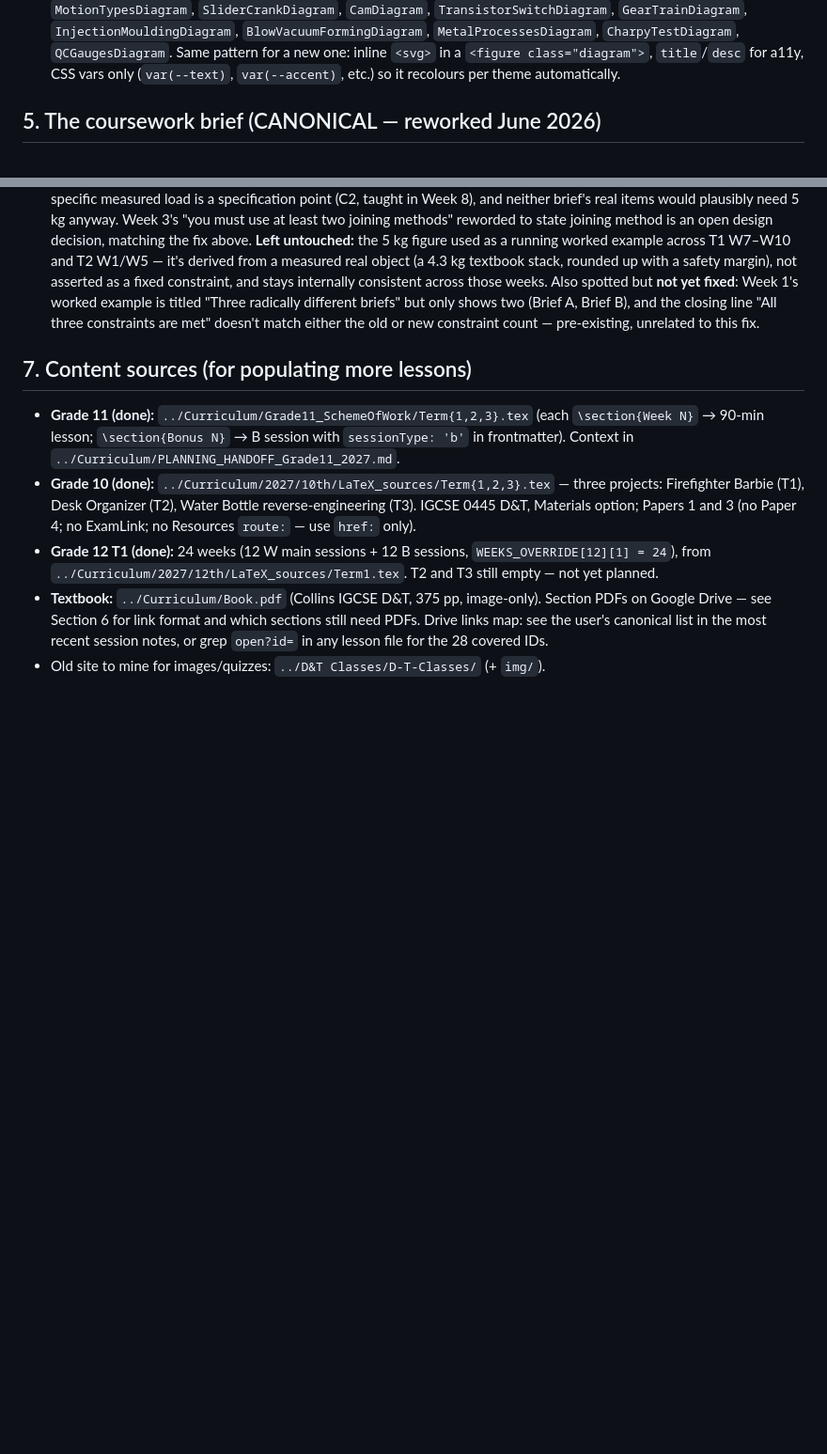
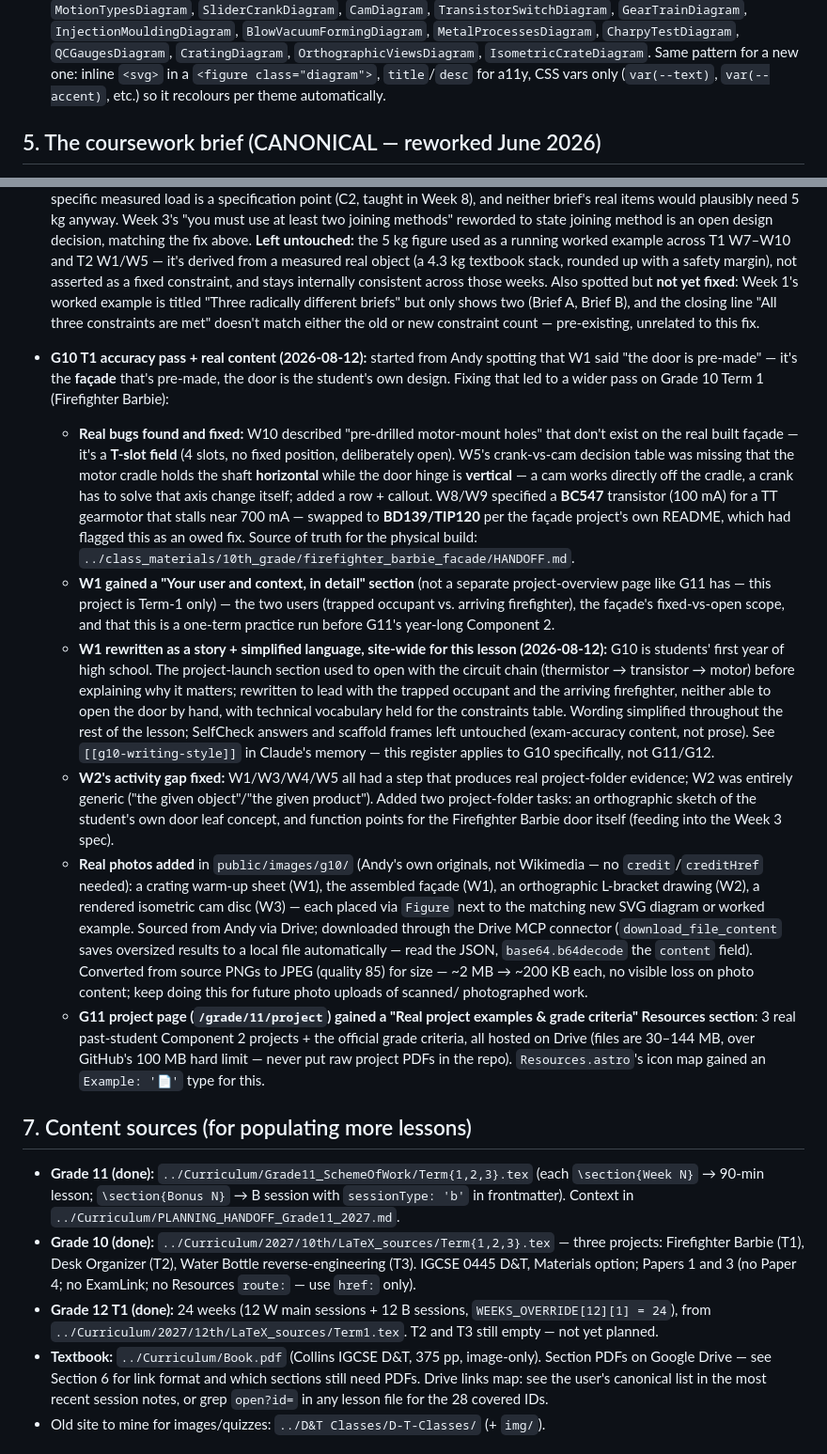
Before and after one commit to WorkWebsitesMixed/andys-world, a Markdown page: HANDOFF.md, 2 parts joined by grey strips. Shown at 94% size. GitHub-like rendering; blank space fills up the shorter version.

Commit message:
Document today's G10 T1 accuracy pass + real content in HANDOFF
Covers: façade/door mix-up, T-slot motor mount, crank/cam shaft-axis
constraint, BC547->BD139/TIP120 swap, new W1 user/context section, W1
story rewrite + simplified language, W2 activity-gap fix, real photos in
public/images/g10/, and the G11 project page's new real-examples resources.

Co-Authored-By: Claude Sonnet 5 <noreply@anthropic.com>

```diff
--- a/HANDOFF.md
+++ b/HANDOFF.md
@@ -92,7 +92,8 @@ session), `ProjectExamples`.
   `MotionTypesDiagram`, `SliderCrankDiagram`, `CamDiagram`,
   `TransistorSwitchDiagram`, `GearTrainDiagram`, `InjectionMouldingDiagram`,
   `BlowVacuumFormingDiagram`, `MetalProcessesDiagram`, `CharpyTestDiagram`,
-  `QCGaugesDiagram`. Same pattern for a new one: inline `<svg>` in a
+  `QCGaugesDiagram`, `CratingDiagram`, `OrthographicViewsDiagram`,
+  `IsometricCrateDiagram`. Same pattern for a new one: inline `<svg>` in a
   `<figure class="diagram">`, `title`/`desc` for a11y, CSS vars only
   (`var(--text)`, `var(--accent)`, etc.) so it recolours per theme automatically.
 
@@ -308,6 +309,60 @@ explains Paper 1, Paper 4 and the Project.
   "All three constraints are met" doesn't match either the old or new
   constraint count — pre-existing, unrelated to this fix.
 
+- **G10 T1 accuracy pass + real content (2026-08-12):** started from Andy
+  spotting that W1 said "the door is pre-made" — it's the **façade** that's
+  pre-made, the door is the student's own design. Fixing that led to a wider
+  pass on Grade 10 Term 1 (Firefighter Barbie):
+  - **Real bugs found and fixed:** W10 described "pre-drilled motor-mount
+    holes" that don't exist on the real built façade — it's a **T-slot
+    field** (4 slots, no fixed position, deliberately open). W5's crank-vs-cam
+    decision table was missing that the motor cradle holds the shaft
+    **horizontal** while the door hinge is **vertical** — a cam works
+    directly off the cradle, a crank has to solve that axis change itself;
+    added a row + callout. W8/W9 specified a **BC547** transistor (100 mA)
+    for a TT gearmotor that stalls near 700 mA — swapped to **BD139/TIP120**
+    per the façade project's own README, which had flagged this as an owed
+    fix. Source of truth for the physical build:
+    `../class_materials/10th_grade/firefighter_barbie_facade/HANDOFF.md`.
+  - **W1 gained a "Your user and context, in detail" section** (not a
+    separate project-overview page like G11 has — this project is Term-1
+    only) — the two users (trapped occupant vs. arriving firefighter), the
+    façade's fixed-vs-open scope, and that this is a one-term practice run
+    before G11's year-long Component 2.
+  - **W1 rewritten as a story + simplified language, site-wide for this
+    lesson (2026-08-12):** G10 is students' first year of high school. The
+    project-launch section used to open with the circuit chain (thermistor →
+    transistor → motor) before explaining why it matters; rewritten to lead
+    with the trapped occupant and the arriving firefighter, neither able to
+    open the door by hand, with technical vocabulary held for the
+    constraints table. Wording simplified throughout the rest of the lesson;
+    SelfCheck answers and scaffold frames left untouched (exam-accuracy
+    content, not prose). See `[[g10-writing-style]]` in Claude's memory —
+    this register applies to G10 specifically, not G11/G12.
+  - **W2's activity gap fixed:** W1/W3/W4/W5 all had a step that produces
+    real project-folder evidence; W2 was entirely generic ("the given
+    object"/"the given product"). Added two project-folder tasks: an
+    orthographic sketch of the student's own door leaf concept, and function
+    points for the Firefighter Barbie door itself (feeding into the Week 3
+    spec).
+  - **Real photos added** in `public/images/g10/` (Andy's own originals, not
+    Wikimedia — no `credit`/`creditHref` needed): a crating warm-up sheet
+    (W1), the assembled façade (W1), an orthographic L-bracket drawing (W2),
+    a rendered isometric cam disc (W3) — each placed via `Figure` next to
+    the matching new SVG diagram or worked example. Sourced from Andy via
+    Drive; downloaded through the Drive MCP connector (`download_file_content`
+    saves oversized results to a local file automatically — read the JSON,
+    `base64.b64decode` the `content` field). Converted from source PNGs to
+    JPEG (quality 85) for size — ~2 MB → ~200 KB each, no visible loss on
+    photo content; keep doing this for future photo uploads of scanned/
+    photographed work.
+  - **G11 project page (`/grade/11/project`) gained a "Real project examples
+    & grade criteria" Resources section**: 3 real past-student Component 2
+    projects + the official grade criteria, all hosted on Drive (files are
+    30–144 MB, over GitHub's 100 MB hard limit — never put raw project PDFs
+    in the repo). `Resources.astro`'s icon map gained an `Example: '📄'`
+    type for this.
+
 ## 7. Content sources (for populating more lessons)
 - **Grade 11 (done):** `../Curriculum/Grade11_SchemeOfWork/Term{1,2,3}.tex`
   (each `\section{Week N}` → 90-min lesson; `\section{Bonus N}` → B session
```
Also changed, not shown: other parts of HANDOFF.md (+2 -2 lines).
